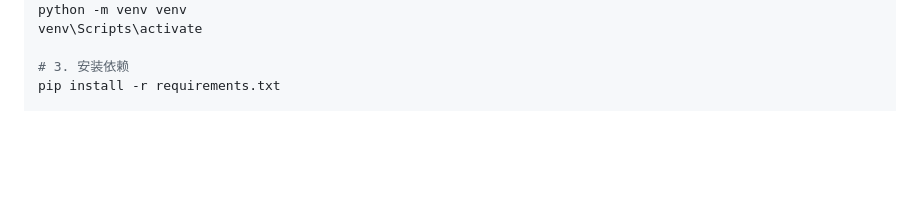
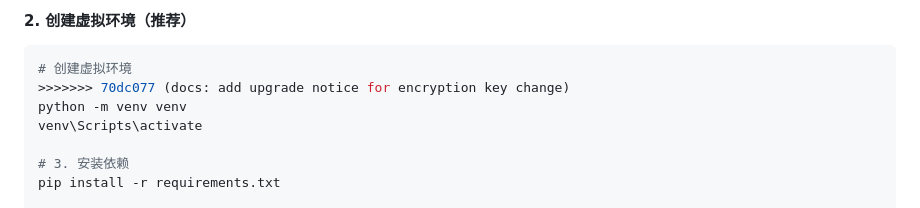
Before and after one commit to kk99668/qmt-cb-rotation, a Markdown page: README.md, the part around one of its changes. Drawn GitHub-style; blank space fills up the shorter version.

````diff
--- a/README.md
+++ b/README.md
@@ -55,3 +128,8 @@ cd factor_qmt
+#### 2. 创建虚拟环境（推荐）
+
+```bash
+# 创建虚拟环境
+>>>>>>> 70dc077 (docs: add upgrade notice for encryption key change)
 python -m venv venv
 venv\Scripts\activate
 
````
Also changed, not shown: other parts of README.md (+74 -1 lines).
